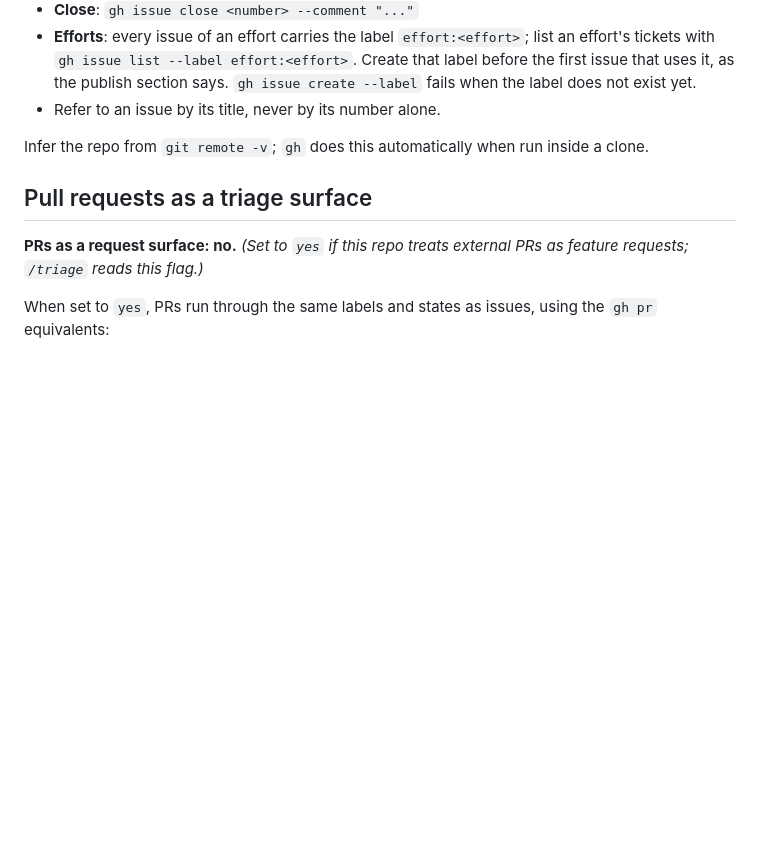
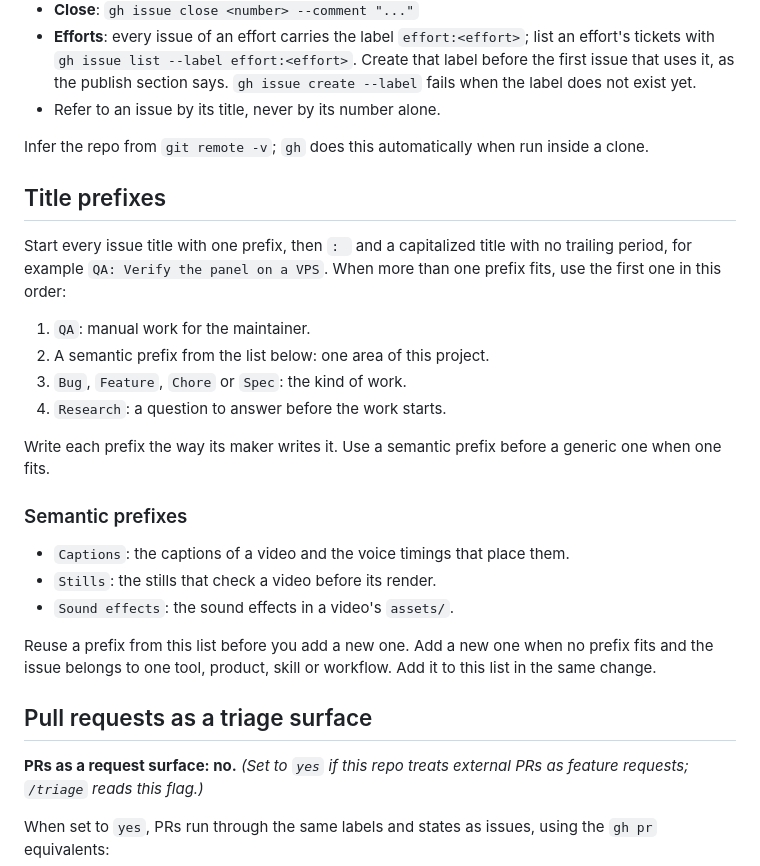
Before and after one commit to yahyabedirhan/explainer-studio, a Markdown page: docs/agents/issue-tracker.md, the part around the change. Rendered like a GitHub page; blank space fills up the shorter version.

Commit message:
add title prefixes to the issue tracker doc
- every issue title starts with one prefix, chosen in the order qa, semantic, kind of work, research
- the semantic list holds Captions, Stills and Sound effects, the areas the open issues use

Co-Authored-By: Claude Opus 5.5 <noreply@anthropic.com>

```diff
--- a/docs/agents/issue-tracker.md
+++ b/docs/agents/issue-tracker.md
@@ -14,6 +14,25 @@ Issues and specs for this repo live as GitHub issues in `yahyabedirhan/explainer
 - Refer to an issue by its title, never by its number alone.
 
 Infer the repo from `git remote -v`; `gh` does this automatically when run inside a clone.
+
+## Title prefixes
+
+Start every issue title with one prefix, then `: ` and a capitalized title with no trailing period, for example `QA: Verify the panel on a VPS`. When more than one prefix fits, use the first one in this order:
+
+1. `QA`: manual work for the maintainer.
+2. A semantic prefix from the list below: one area of this project.
+3. `Bug`, `Feature`, `Chore` or `Spec`: the kind of work.
+4. `Research`: a question to answer before the work starts.
+
+Write each prefix the way its maker writes it. Use a semantic prefix before a generic one when one fits.
+
+### Semantic prefixes
+
+- `Captions`: the captions of a video and the voice timings that place them.
+- `Stills`: the stills that check a video before its render.
+- `Sound effects`: the sound effects in a video's `assets/`.
+
+Reuse a prefix from this list before you add a new one. Add a new one when no prefix fits and the issue belongs to one tool, product, skill or workflow. Add it to this list in the same change.
 
 ## Pull requests as a triage surface
 
```
